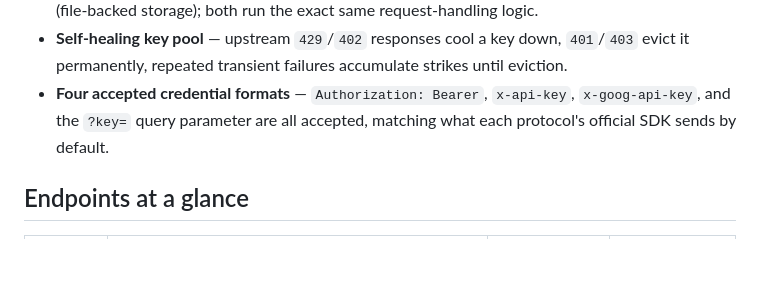
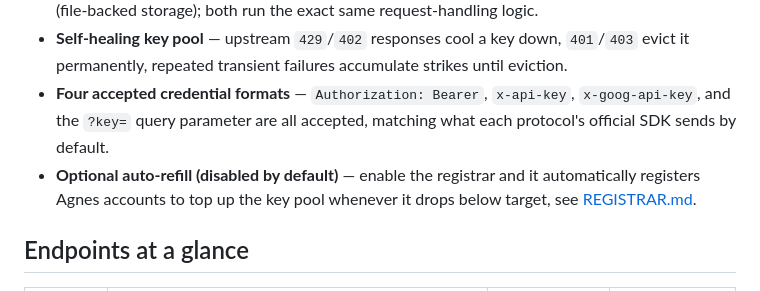
Before and after one commit to xwteam/agnes2api, a Markdown page: README.md, the part around the change. Drawn GitHub-style; blank space fills up the shorter version.

Commit message:
docs: 根 README 补齐注册机特性条目
根 README 是英文首页，此前遗漏了这条；与 docs/en/README.md 信息对等、
措辞一致，仅链接路径按根目录相对路径改写。

```diff
--- a/README.md
+++ b/README.md
@@ -38,6 +38,9 @@ automatically cools down or evicts misbehaving upstream keys.
 - **Four accepted credential formats** — `Authorization: Bearer`, `x-api-key`,
   `x-goog-api-key`, and the `?key=` query parameter are all accepted, matching what each
   protocol's official SDK sends by default.
+- **Optional auto-refill (disabled by default)** — enable the registrar and it automatically
+  registers Agnes accounts to top up the key pool whenever it drops below target, see
+  [REGISTRAR.md](docs/en/REGISTRAR.md).
 
 ## Endpoints at a glance
 
```
